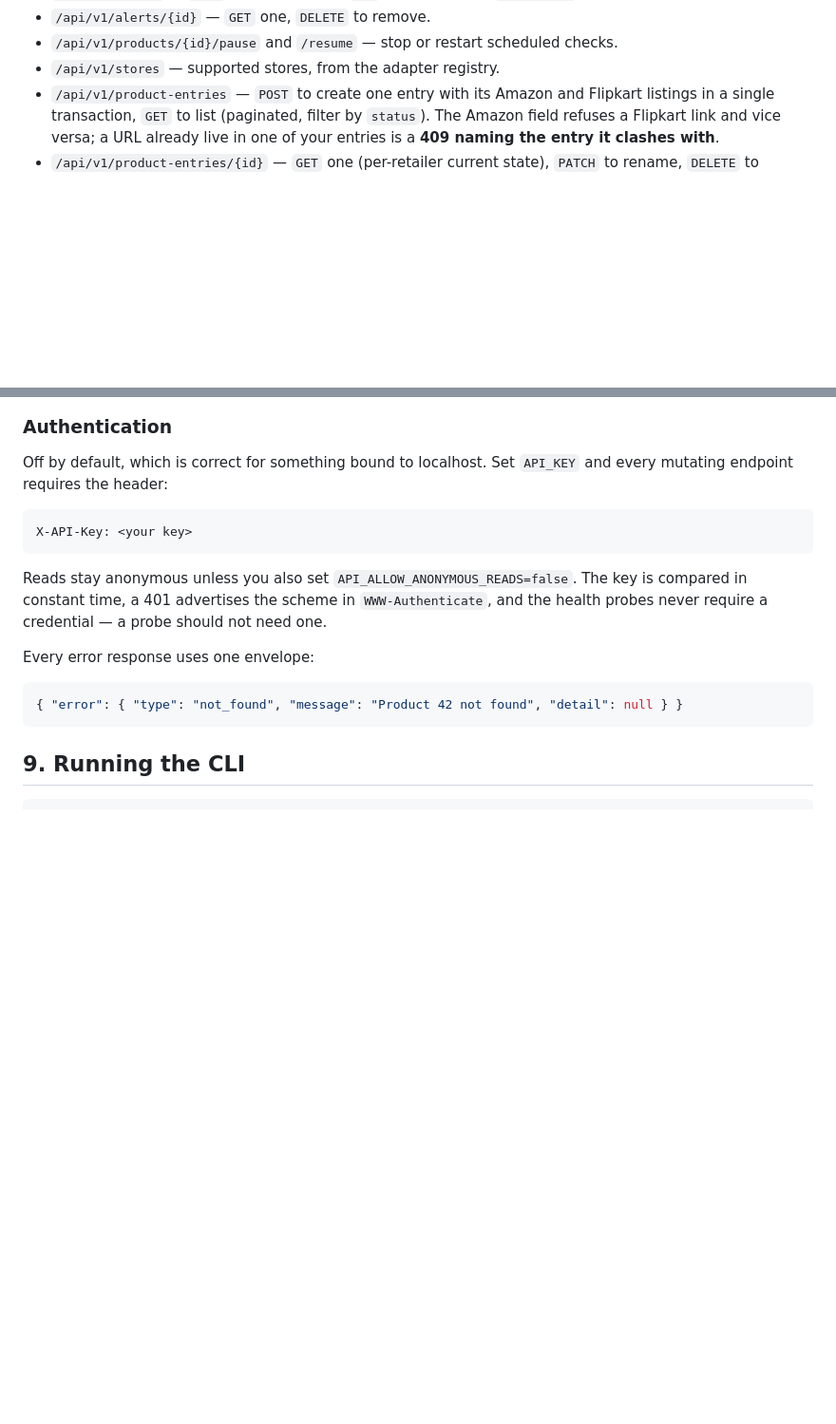
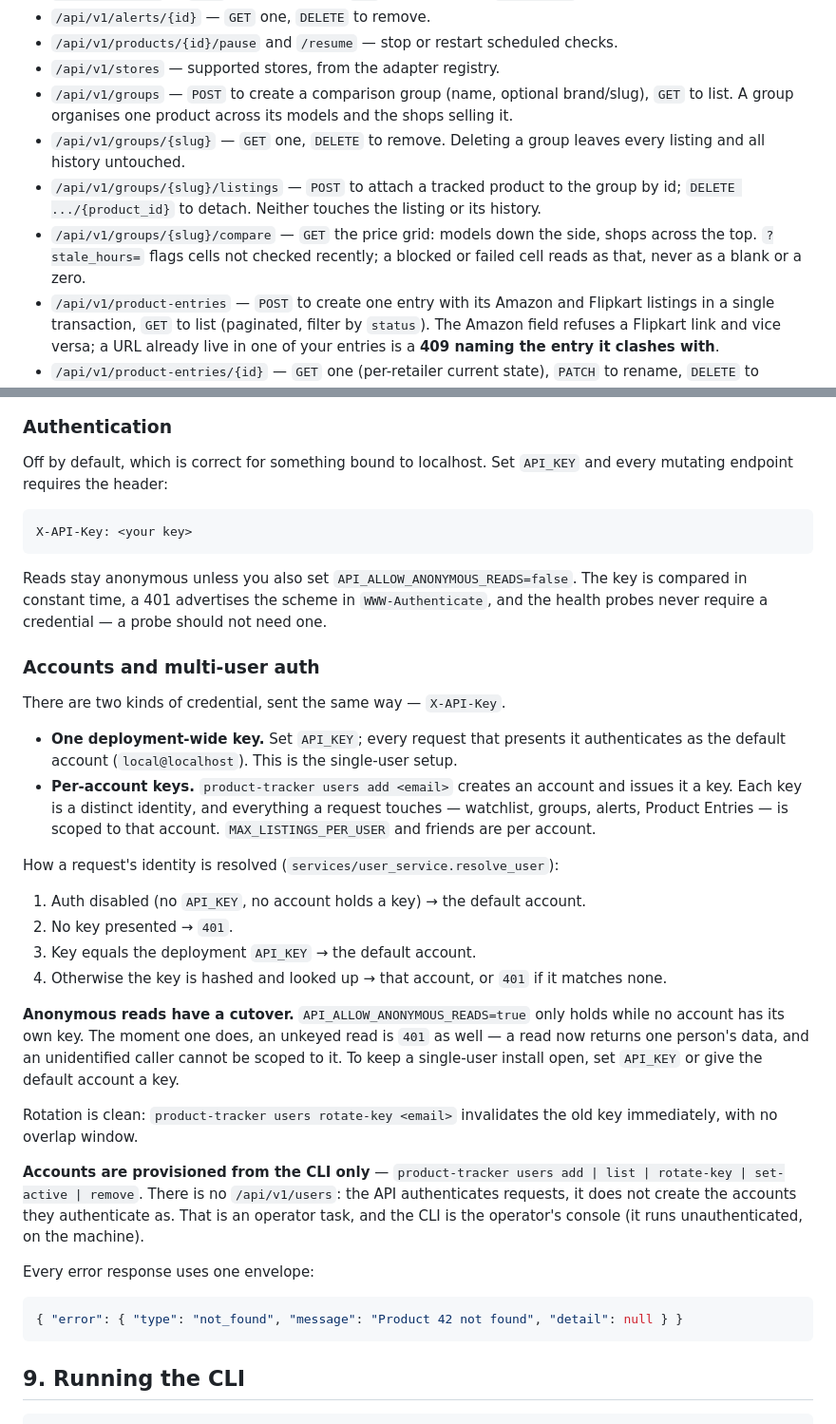
Before and after one commit to Spbr97/Product_updates, a Markdown page: README.md, 2 parts joined by grey strips. Shown at 95% size. Drawn GitHub-style; blank space fills up the shorter version.

Commit message:
README: document multi-user auth, the group endpoints, and the real package layout
Four places where the docs had drifted since migration 0007 and the Product Entry work:

- The Authentication section described only the deployment-wide API_KEY. Added an
  "Accounts and multi-user auth" subsection: per-account keys from `users add`, the
  `resolve_user` precedence (auth off -> default account; no key -> 401; key == API_KEY ->
  default account; else hash-and-look-up), and the cutover where anonymous reads stop the
  moment any account holds its own key, because a read now returns one person's data.
  One line states plainly that accounts are CLI-only and there is no `/api/v1/users` -- a
  deliberate boundary (`cli/users.py` says so), not an omission.

- The API endpoint list never mentioned `/api/v1/groups*`, though seven routes exist.
  Added four bullets covering create/list, get/delete, listings attach/detach, and the
  `/compare` grid; every path checked against `api/routers/groups.py`.

- The structure tree called `services/` only "tracking engine, rule engine, statistics,
  change detection". It now names comparison, discovery, specs, variants, query policy and
  Product Entries, adds the `services/spec_profiles/` category YAML, and adds the `web/`
  package (the server-rendered Product Entry pages) that was entirely absent.

Docs only.

Co-Authored-By: Claude Sonnet 5 <noreply@anthropic.com>

```diff
--- a/README.md
+++ b/README.md
@@ -302,6 +305,15 @@ uvicorn product_tracker.api.app:get_app --factory --reload
 - `/api/v1/alerts/{id}` — `GET` one, `DELETE` to remove.
 - `/api/v1/products/{id}/pause` and `/resume` — stop or restart scheduled checks.
 - `/api/v1/stores` — supported stores, from the adapter registry.
+- `/api/v1/groups` — `POST` to create a comparison group (name, optional brand/slug),
+  `GET` to list. A group organises one product across its models and the shops selling it.
+- `/api/v1/groups/{slug}` — `GET` one, `DELETE` to remove. Deleting a group leaves every
+  listing and all history untouched.
+- `/api/v1/groups/{slug}/listings` — `POST` to attach a tracked product to the group by
+  id; `DELETE .../{product_id}` to detach. Neither touches the listing or its history.
+- `/api/v1/groups/{slug}/compare` — `GET` the price grid: models down the side, shops
+  across the top. `?stale_hours=` flags cells not checked recently; a blocked or failed
+  cell reads as that, never as a blank or a zero.
 - `/api/v1/product-entries` — `POST` to create one entry with its Amazon and Flipkart
   listings in a single transaction, `GET` to list (paginated, filter by `status`). The
   Amazon field refuses a Flipkart link and vice versa; a URL already live in one of your
@@ -342,6 +354,37 @@ X-API-Key: <your key>
 Reads stay anonymous unless you also set `API_ALLOW_ANONYMOUS_READS=false`. The key is
 compared in constant time, a 401 advertises the scheme in `WWW-Authenticate`, and the
 health probes never require a credential — a probe should not need one.
+
+### Accounts and multi-user auth
+
+There are two kinds of credential, sent the same way — `X-API-Key`.
+
+- **One deployment-wide key.** Set `API_KEY`; every request that presents it authenticates
+  as the default account (`local@localhost`). This is the single-user setup.
+- **Per-account keys.** `product-tracker users add <email>` creates an account and issues
+  it a key. Each key is a distinct identity, and everything a request touches — watchlist,
+  groups, alerts, Product Entries — is scoped to that account. `MAX_LISTINGS_PER_USER` and
+  friends are per account.
+
+How a request's identity is resolved (`services/user_service.resolve_user`):
+
+1. Auth disabled (no `API_KEY`, no account holds a key) → the default account.
+2. No key presented → `401`.
+3. Key equals the deployment `API_KEY` → the default account.
+4. Otherwise the key is hashed and looked up → that account, or `401` if it matches none.
+
+**Anonymous reads have a cutover.** `API_ALLOW_ANONYMOUS_READS=true` only holds while no
+account has its own key. The moment one does, an unkeyed read is `401` as well — a read
+now returns one person's data, and an unidentified caller cannot be scoped to it. To keep
+a single-user install open, set `API_KEY` or give the default account a key.
+
+Rotation is clean: `product-tracker users rotate-key <email>` invalidates the old key
+immediately, with no overlap window.
+
+**Accounts are provisioned from the CLI only** — `product-tracker users add | list |
+rotate-key | set-active | remove`. There is no `/api/v1/users`: the API authenticates
+requests, it does not create the accounts they authenticate as. That is an operator task,
+and the CLI is the operator's console (it runs unauthenticated, on the machine).
 
 Every error response uses one envelope:
 
```
Also changed, not shown: other parts of README.md (+4 -1 lines).
